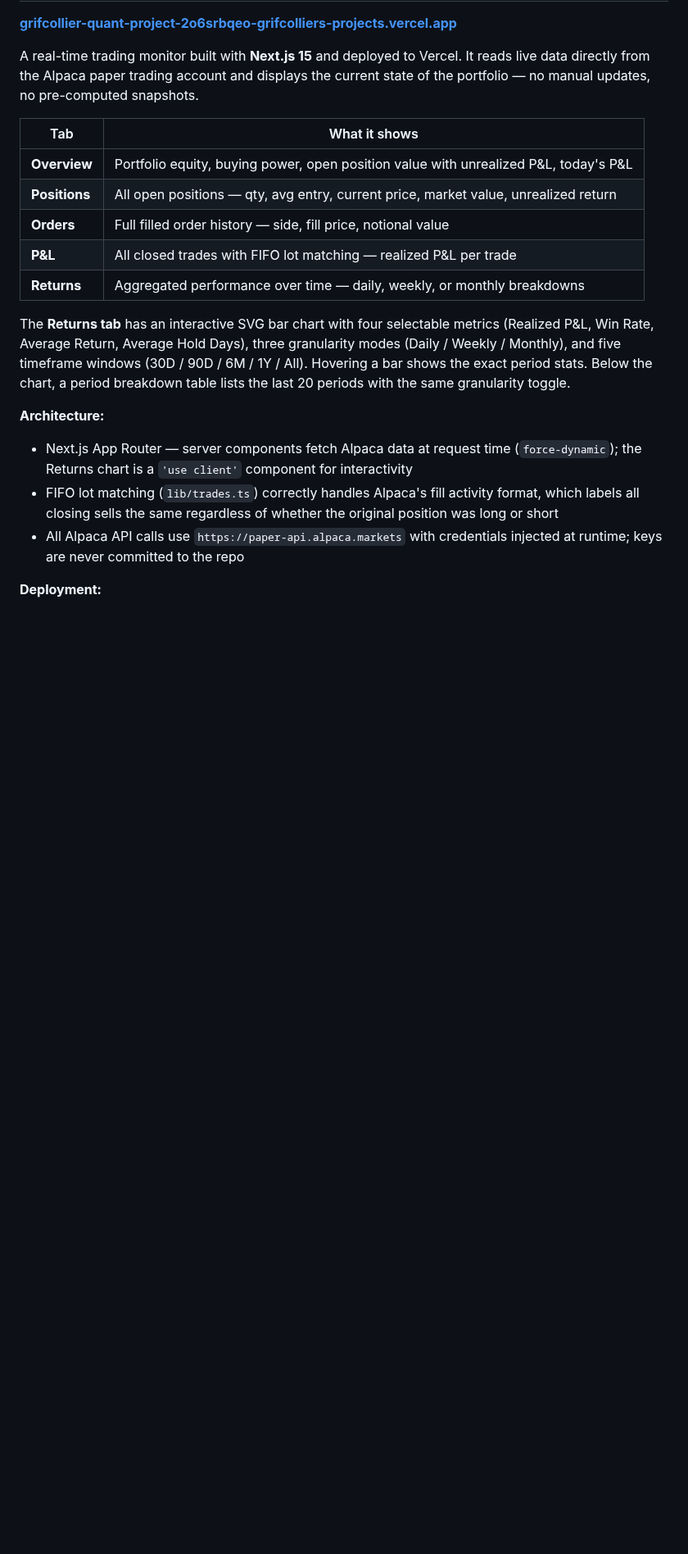
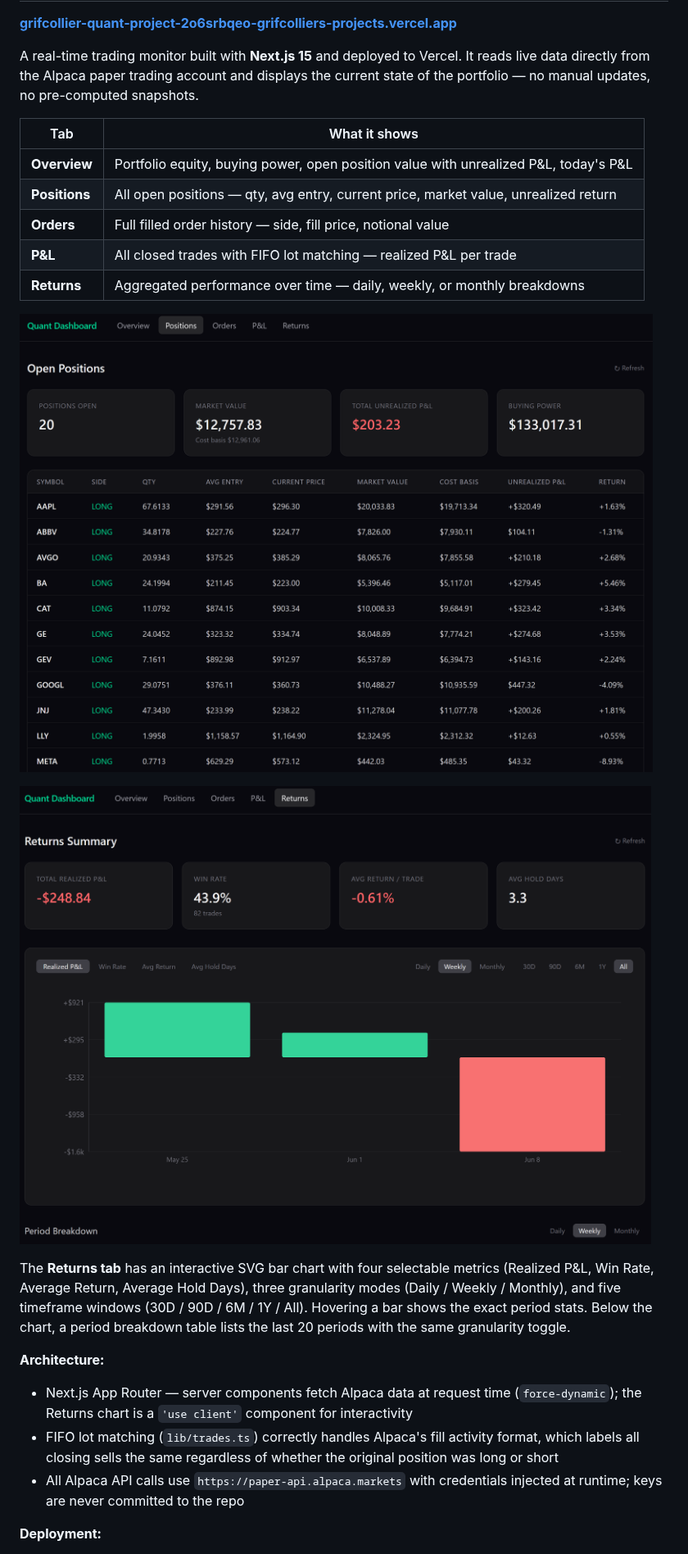
Before and after one commit to grifcollier/Quant_Project, a Markdown page: README.md, the part around the change. Shown at 82% size. Drawn GitHub-style; pictures changed too: Screenshot 2026-06-12 104243.png (added), Screenshot 2026-06-12 104252.png (added); blank space fills up the shorter version.

Commit message:
Add dashboard screenshots to README

```diff
--- a/README.md
+++ b/README.md
@@ -309,6 +309,10 @@ A real-time trading monitor built with **Next.js 15** and deployed to Vercel. It
 | **P&L** | All closed trades with FIFO lot matching — realized P&L per trade |
 | **Returns** | Aggregated performance over time — daily, weekly, or monthly breakdowns |
 
+![Positions page — 20 open positions with market value and unrealized P&L](Screenshot%202026-06-12%20104252.png)
+
+![Returns tab — weekly realized P&L bar chart](Screenshot%202026-06-12%20104243.png)
+
 The **Returns tab** has an interactive SVG bar chart with four selectable metrics (Realized P&L, Win Rate, Average Return, Average Hold Days), three granularity modes (Daily / Weekly / Monthly), and five timeframe windows (30D / 90D / 6M / 1Y / All). Hovering a bar shows the exact period stats. Below the chart, a period breakdown table lists the last 20 periods with the same granularity toggle.
 
 **Architecture:**
```
